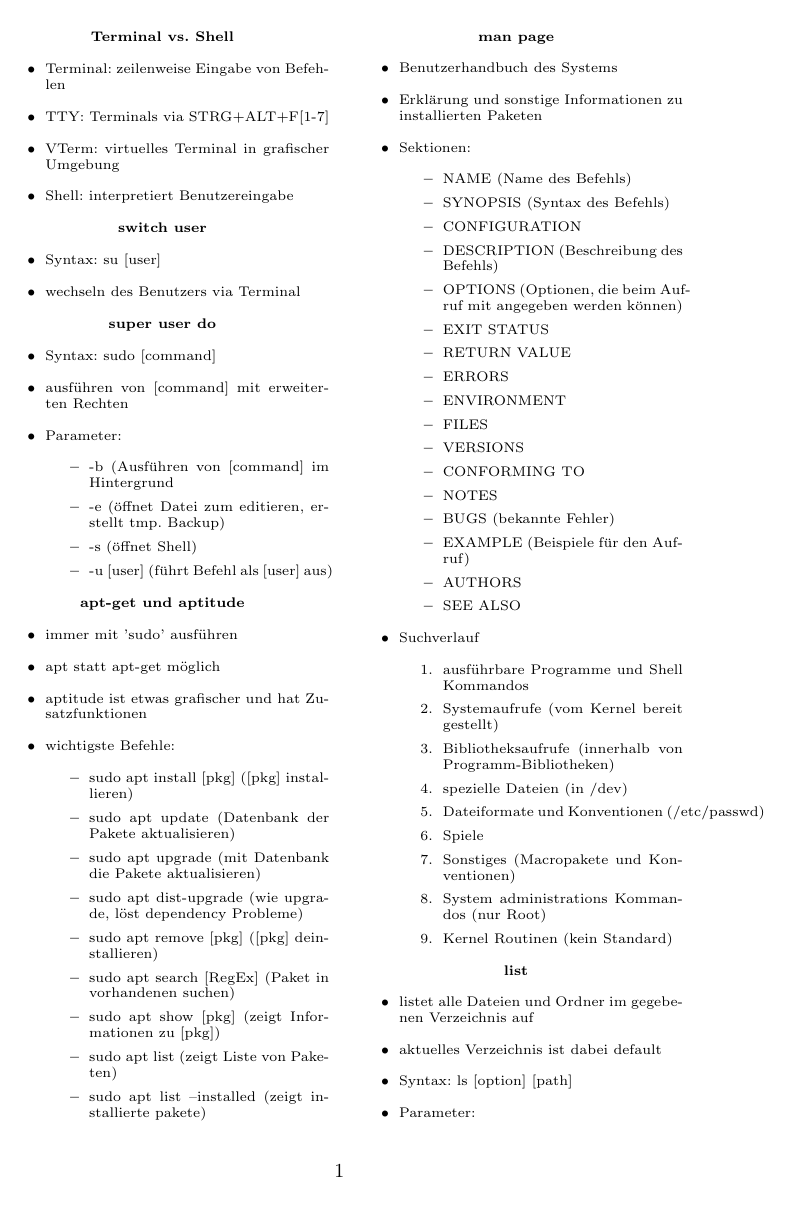
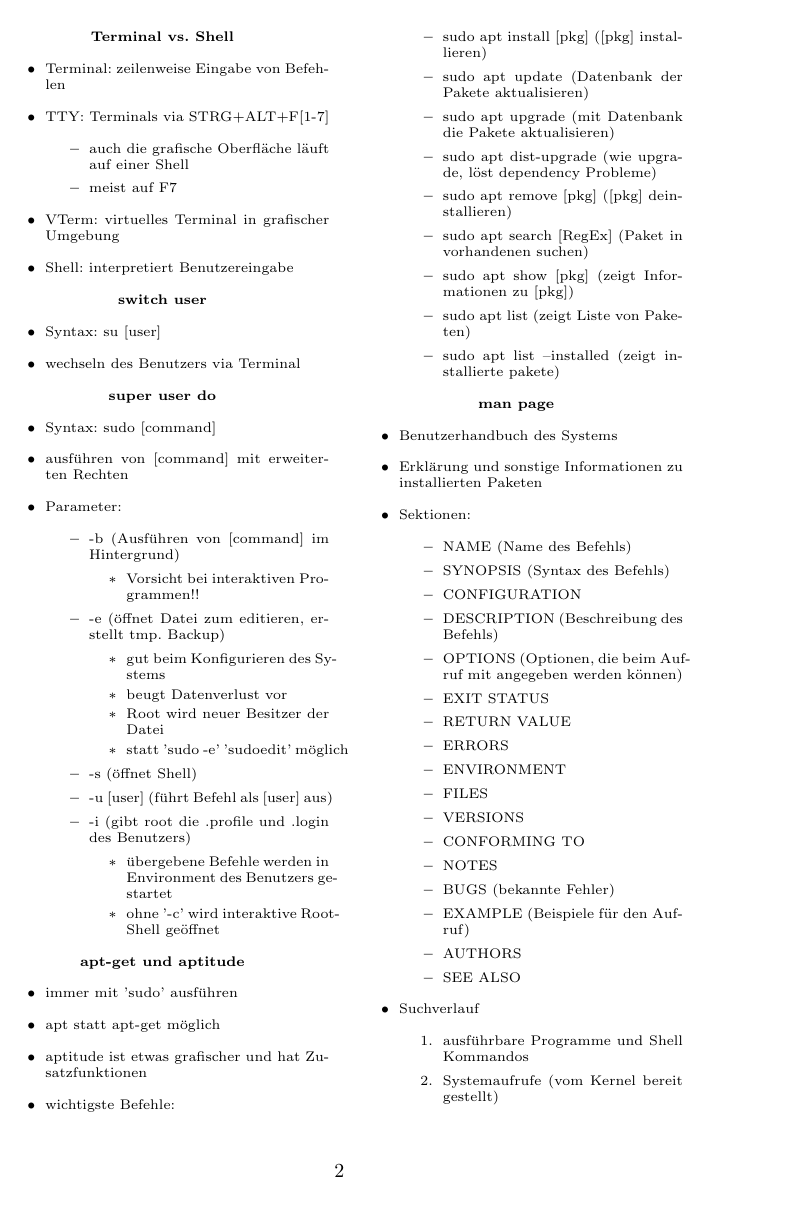
Before and after one commit to foss-ag/vortrag_terminal-basics, a LaTeX document (folien/handout/handout.tex): page 1 of 6 before the commit and page 2 of 7 after it. Compiled offline with pdfLaTeX.

Commit message:
handout vollständiger

```diff
--- a/folien/handout/handout.tex
+++ b/folien/handout/handout.tex
@@ -11,6 +17,10 @@
 \begin{itemize}
 	\item Terminal: zeilenweise Eingabe von Befehlen
 	\item TTY: Terminals via STRG+ALT+F[1-7]
+	\begin{itemize}
+		\item auch die grafische Oberfläche läuft auf einer Shell
+		\item meist auf F7
+	\end{itemize}
 	\item VTerm: virtuelles Terminal in grafischer Umgebung
 	\item Shell: interpretiert Benutzereingabe
 \end{itemize}
@@ -27,10 +37,24 @@
 	\item ausführen von [command] mit erweiterten Rechten
 	\item Parameter:
 	\begin{itemize}
-		\item -b (Ausführen von [command] im Hintergrund
+		\item -b (Ausführen von [command] im Hintergrund)
+		\begin{itemize}
+			\item Vorsicht bei interaktiven Programmen!!
+		\end{itemize}
 		\item -e (öffnet Datei zum editieren, erstellt tmp. Backup)
+		\begin{itemize}
+			\item gut beim Konfigurieren des Systems
+			\item beugt Datenverlust vor
+			\item Root wird neuer Besitzer der Datei
+			\item statt 'sudo -e' 'sudoedit' möglich
+		\end{itemize}
 		\item -s (öffnet Shell)
 		\item -u [user] (führt Befehl als [user] aus)
+		\item -i (gibt root die .profile und .login des Benutzers)
+		\begin{itemize}
+			\item übergebene Befehle werden in Environment des Benutzers gestartet
+			\item ohne '-c' wird interaktive Root-Shell geöffnet
+		\end{itemize}
 	\end{itemize}
 \end{itemize}
 
```
Also changed, not shown: folien/handout/handout.tex (30 more changed lines).
